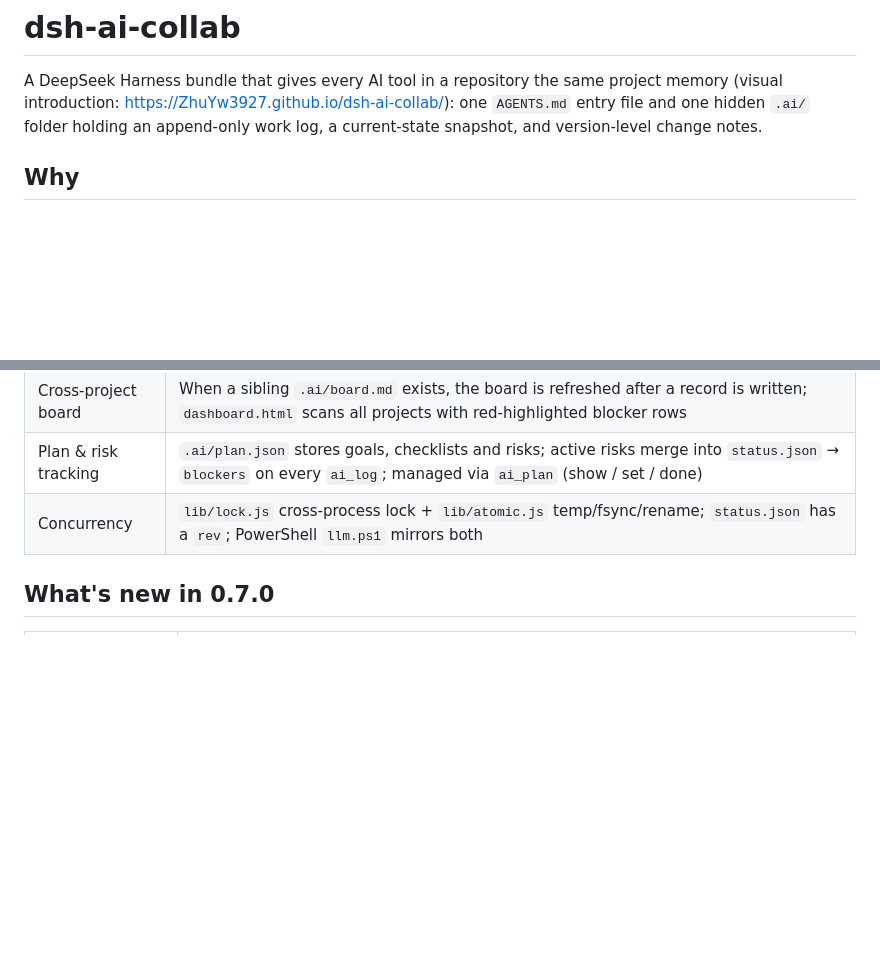
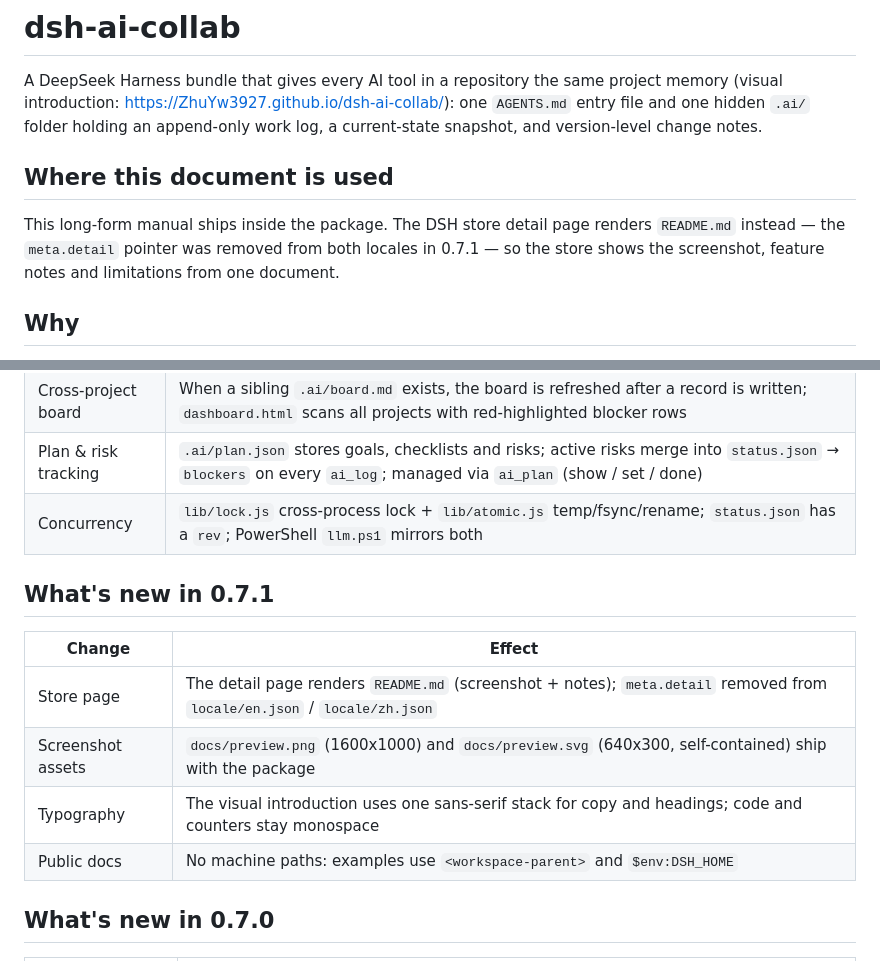
Before and after one commit to ZhuYw3927/dsh-ai-collab, a Markdown page: docs/DETAIL.md, 2 parts joined by grey strips. Drawn GitHub-style; blank space fills up the shorter version.

```diff
--- a/docs/DETAIL.md
+++ b/docs/DETAIL.md
@@ -3,6 +3,12 @@
 A DeepSeek Harness bundle that gives every AI tool in a repository the same project memory (visual introduction: <https://ZhuYw3927.github.io/dsh-ai-collab/>):
 one `AGENTS.md` entry file and one hidden `.ai/` folder holding an append-only work log,
 a current-state snapshot, and version-level change notes.
+
+## Where this document is used
+
+This long-form manual ships inside the package. The DSH store detail page renders `README.md`
+instead — the `meta.detail` pointer was removed from both locales in 0.7.1 — so the store shows
+the screenshot, feature notes and limitations from one document.
 
 ## Why
 
@@ -25,6 +31,14 @@ files that any tool can read: `AGENTS.md` for facts, `.ai/log.jsonl` for history
 | Plan & risk tracking | `.ai/plan.json` stores goals, checklists and risks; active risks merge into `status.json` → `blockers` on every `ai_log`; managed via `ai_plan` (show / set / done) |
 | Concurrency | `lib/lock.js` cross-process lock + `lib/atomic.js` temp/fsync/rename; `status.json` has a `rev`; PowerShell `llm.ps1` mirrors both |
 
+## What's new in 0.7.1
+
+| Change | Effect |
+|---|---|
+| Store page | The detail page renders `README.md` (screenshot + notes); `meta.detail` removed from `locale/en.json` / `locale/zh.json` |
+| Screenshot assets | `docs/preview.png` (1600x1000) and `docs/preview.svg` (640x300, self-contained) ship with the package |
+| Typography | The visual introduction uses one sans-serif stack for copy and headings; code and counters stay monospace |
+| Public docs | No machine paths: examples use `<workspace-parent>` and `$env:DSH_HOME` |
 ## What's new in 0.7.0
 
 | Change | Effect |
```
Also changed, not shown: CHANGELOG.md (+14 -1 lines), README.md (+15 -2 lines), docs/preview.png (added), 5 other files.
